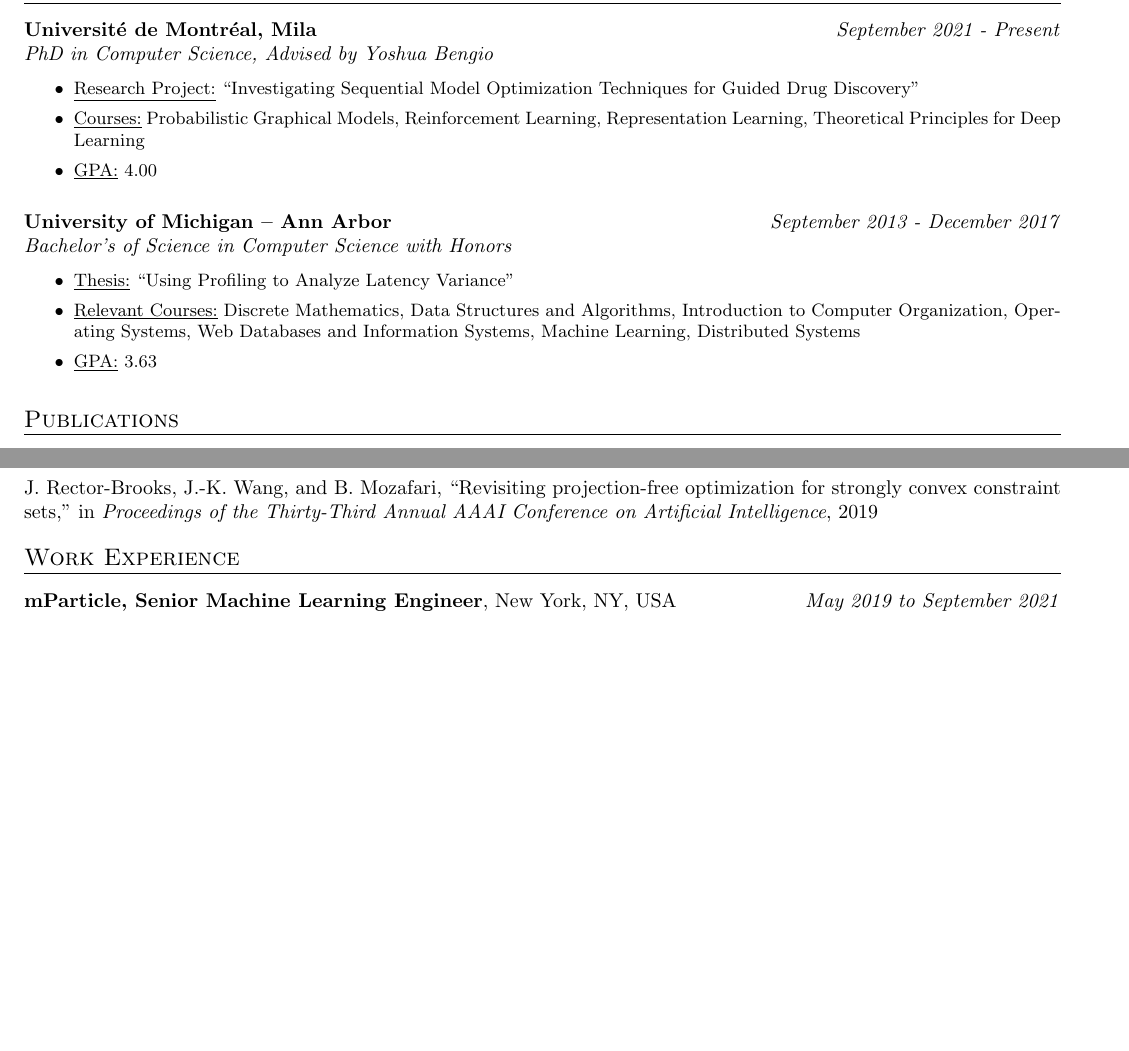
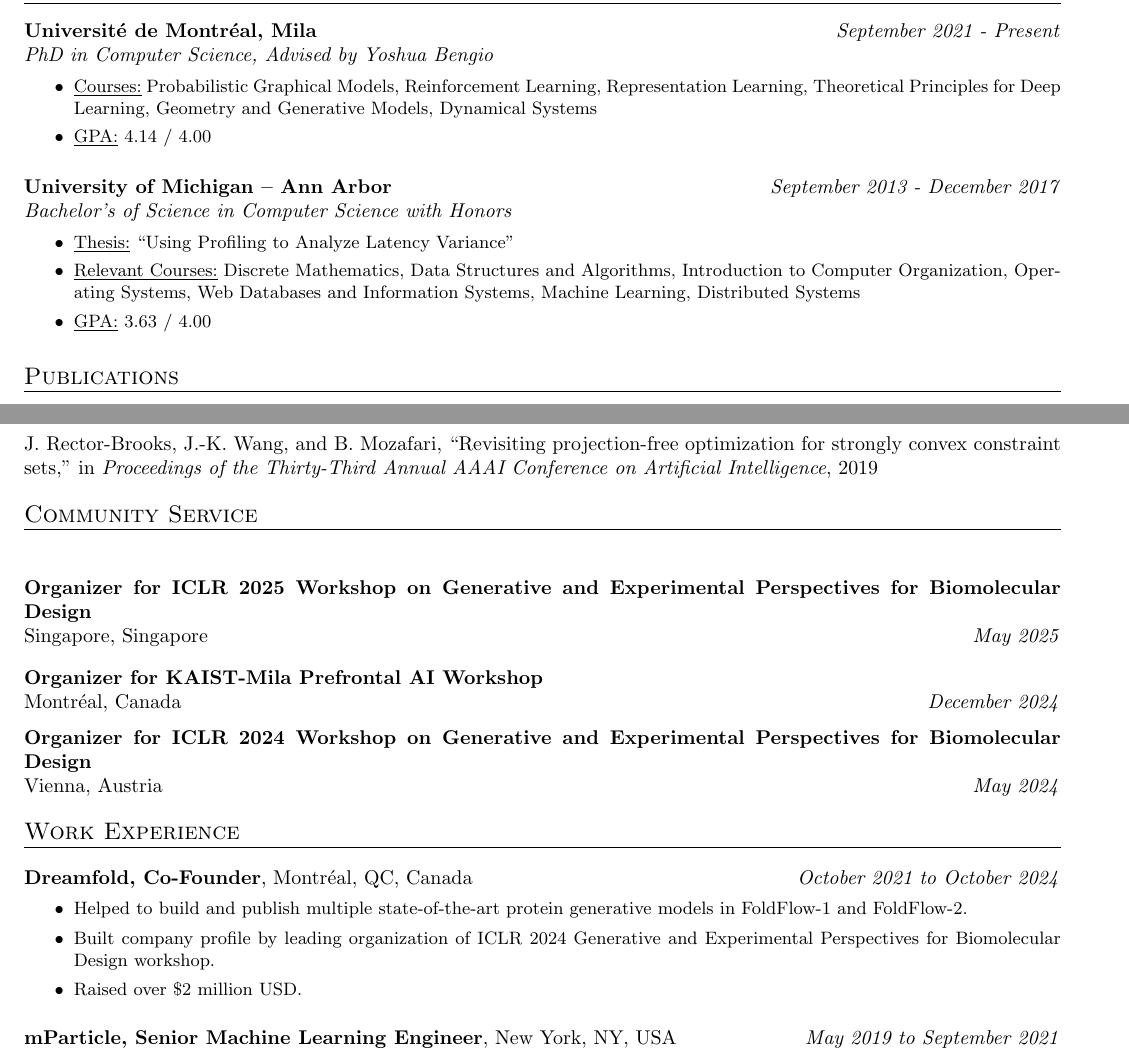
Before and after one commit to jarridrb/Resume, a LaTeX CV (JarridRectorBrooksResume.tex): two parts of pages 1 and 2 of 3, joined at a grey line, cut so that both start at the same text, the shorter picture padded with empty space. Compiled offline with pdfLaTeX.

Commit message:
Update community service and so on

```diff
--- a/JarridRectorBrooksResume.tex
+++ b/JarridRectorBrooksResume.tex
@@ -97,9 +97,8 @@
 %\setlength{\itemsep}{ -5pt}
 %\setlength{\partopsep}{ -18pt}
 }
-\item \underline{Research Project:} ``Investigating Sequential Model Optimization Techniques for Guided Drug Discovery''
-\item \underline{Courses:} Probabilistic Graphical Models, Reinforcement Learning, Representation Learning, Theoretical Principles for Deep Learning
-\item \underline{GPA:} 4.00
+\item \underline{Courses:} Probabilistic Graphical Models, Reinforcement Learning, Representation Learning, Theoretical Principles for Deep Learning, Geometry and Generative Models, Dynamical Systems
+\item \underline{GPA:} 4.14 / 4.00
 
 \end{list}
 }
@@ -124,7 +123,7 @@
                                     Algorithms, Introduction to Computer Organization,
                                     Operating Systems, Web Databases and Information
                                     Systems, Machine Learning, Distributed Systems
-\item \underline{GPA:} 3.63
+\item \underline{GPA:} 3.63 / 4.00
 
 \end{list}
 }
@@ -161,6 +160,38 @@
 \bibentry{jain2021deup} \\ \\
 \bibentry{myFWPaper}
 
+%% Community Service
+\noindent
+\\
+\begin{tabular*}{\textwidth}{l@{\extracolsep{\fill}}}
+\large {\sc {Community Service}}\\
+\hline
+\end{tabular*}
+\\
+
+%% ICLR 2025 GEM Workshop
+\noindent
+\\
+\textbf{Organizer for ICLR 2025 Workshop on Generative and Experimental Perspectives for Biomolecular Design} \\
+\begin{tabular*}{\textwidth}{l@{\extracolsep{\fill}}r}
+    Singapore, Singapore & \emph{May 2025} \\
+\end{tabular*}
+
+%% Mila/KAIST Prefrontal AI Workshop 2024
+\noindent
+\\
+\begin{tabular*}{\textwidth}{l@{\extracolsep{\fill}}r}
+\textbf{Organizer for KAIST-Mila Prefrontal AI Workshop} & \\
+    Montr\'eal, Canada & \emph{December 2024} \\
+\end{tabular*}
+
+%% ICLR 2024 GEM Workshop
+\noindent
+\\
+\textbf{Organizer for ICLR 2024 Workshop on Generative and Experimental Perspectives for Biomolecular Design}  \\
+\begin{tabular*}{\textwidth}{l@{\extracolsep{\fill}}r}
+    Vienna, Austria & \emph{May 2024} \\
+\end{tabular*}
 
 %% Work Experience Section
 \noindent
@@ -169,6 +200,22 @@
 \large {\sc {Work Experience}}\\
 \hline
 \end{tabular*}
+
+%% Dreamfold Co-Founder
+\noindent
+\\
+\begin{tabular*}{\textwidth}{l@{\extracolsep{\fill}}r}
+\textbf{Dreamfold, Co-Founder}, Montr\'eal, QC, Canada & \emph{October 2021 to October 2024} \\
+\end{tabular*}
+{\small
+
+\noindent
+\begin{itemize}
+    \item Helped to build and publish multiple state-of-the-art protein generative models in FoldFlow-1 and FoldFlow-2.
+    \item Built company profile by leading organization of ICLR 2024 Generative and Experimental Perspectives for Biomolecular Design workshop.
+    \item Raised over \$2 million USD.
+\end{itemize}
+}
 
 %% mParticle Machine Learning Engineer
 \noindent
```
Also changed, not shown: JarridRectorBrooksResume.tex (8 more changed lines).
